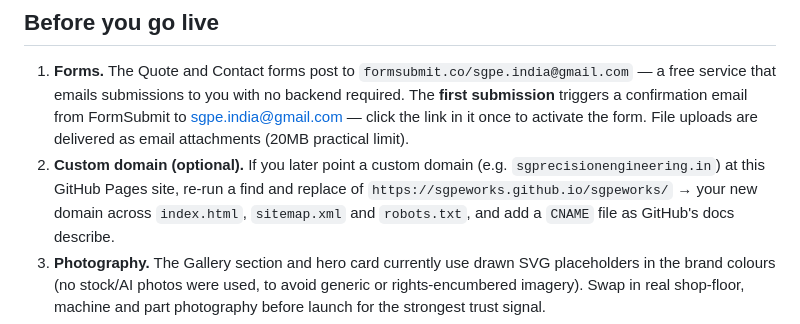
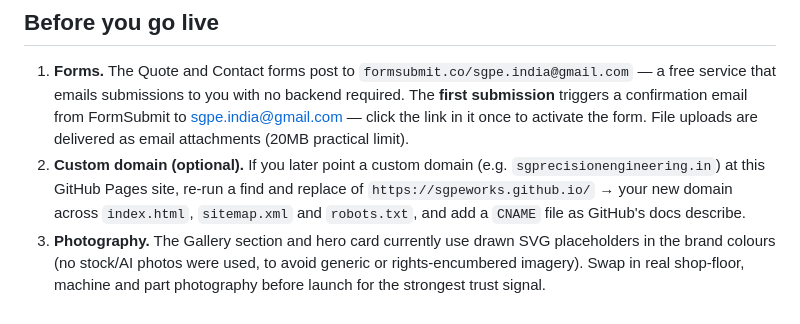
Before and after one commit to sgpeworks/sgpeworks.github.io, a Markdown page: README.md, the part around the change. GitHub-like rendering.

```diff
--- a/README.md
+++ b/README.md
@@ -39,7 +39,7 @@ to your GitHub Pages address:
    File uploads are delivered as email attachments (20MB practical limit).
 2. **Custom domain (optional).** If you later point a custom domain (e.g.
    `sgprecisionengineering.in`) at this GitHub Pages site, re-run a find and
-   replace of `https://sgpeworks.github.io/sgpeworks/` → your new domain
+   replace of `https://sgpeworks.github.io/` → your new domain
    across `index.html`, `sitemap.xml` and `robots.txt`, and add a `CNAME`
    file as GitHub's docs describe.
 3. **Photography.** The Gallery section and hero card currently use drawn
```
